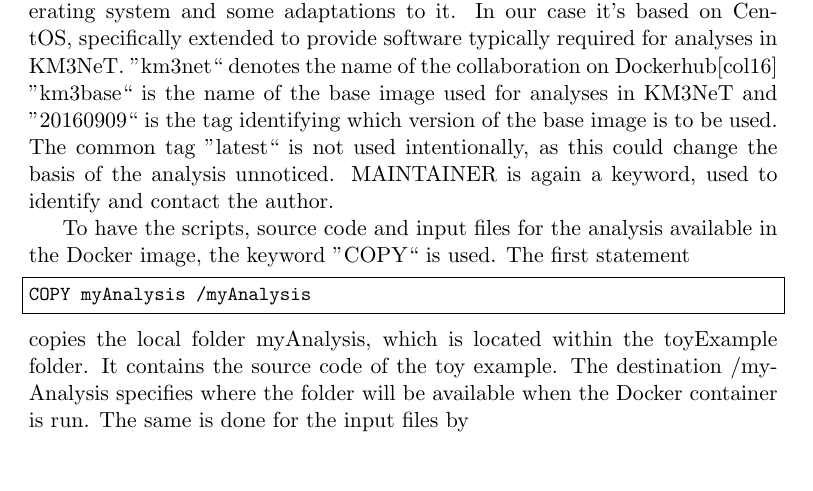
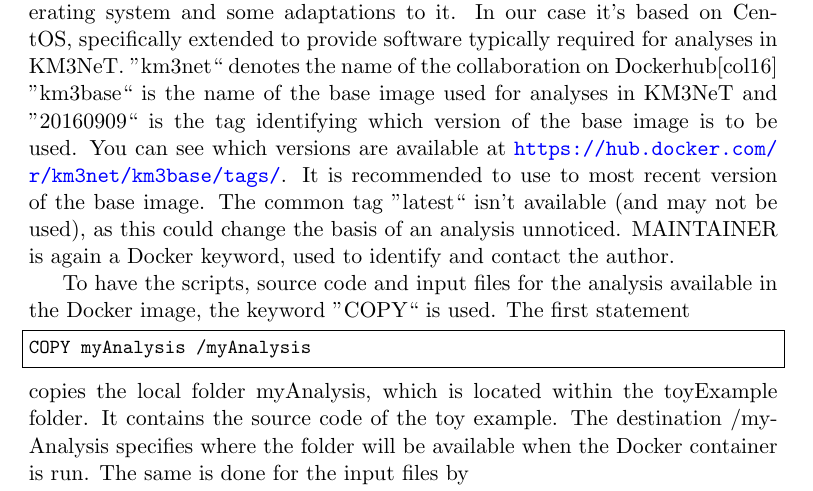
Before and after one commit to sgeisselsoeder/dockerProjects, a LaTeX document (documents/howDocker.tex): part of page 3 of 9, cut so that both start at the same text, the shorter picture padded with empty space. Compiled offline with pdfLaTeX.

Commit message:
Added hint on where to find base image versions. Explicitly stated the ban of the version tag latest

```diff
--- a/documents/howDocker.tex
+++ b/documents/howDocker.tex
@@ -138,8 +138,11 @@ specifically extended to provide software typically required for analyses in KM3
 ''km3net`` denotes the name of the collaboration on Dockerhub\cite{dockerhub:km3net}
 ''km3base`` is the name of the base image used for analyses in KM3NeT and
 ''20160909`` is the tag identifying which version of the base image is to be used.
-The common tag ''latest`` is not used intentionally, as this could change the basis of the analysis unnoticed.
-MAINTAINER is again a keyword, used to identify and contact the author.
+You can see which versions are available at \url{https://hub.docker.com/r/km3net/km3base/tags/}.
+It is recommended to use to most recent version of the base image.
+The common tag ''latest`` isn't available (and may not be used),
+as this could change the basis of an analysis unnoticed.
+MAINTAINER is again a Docker keyword, used to identify and contact the author.
 
 \label{sec:addingYourCode}
 To have the scripts, source code and input files for the analysis available in the Docker image, the keyword ''COPY`` is used.
```
Also changed, not shown: documents/whyDocker.tex (+2 -1 lines).
